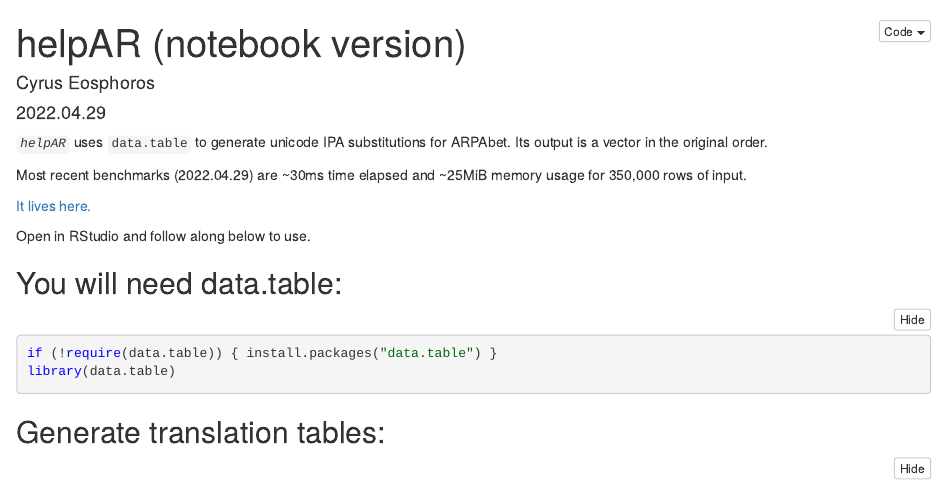
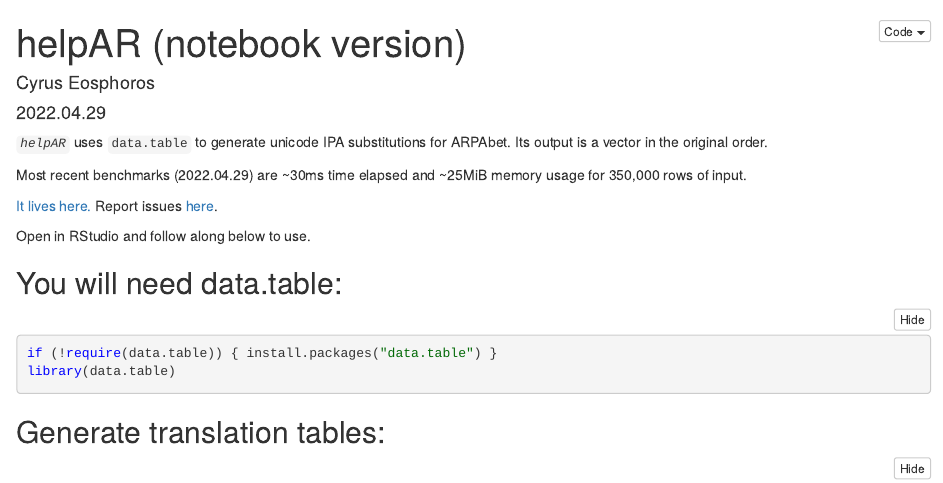
Before and after one commit to cyrusae/helpAR, an R Markdown document (helpAR.Rmd): the page in a window 1100 px wide, from its top. The pictures show the output file helpAR.nb.html that the author committed with the source, opened offline.

Commit message:
add issue reporting link

```diff
--- a/helpAR.Rmd
+++ b/helpAR.Rmd
@@ -11,7 +11,7 @@ ARPAbet. Its output is a vector in the original order.
 Most recent benchmarks (2022.04.29) are \~30ms time elapsed and \~25MiB
 memory usage for 350,000 rows of input.
 
-[It lives here.](https://github.com/cyrusae/helpAR)
+[It lives here.](https://github.com/cyrusae/helpAR) Report issues [here](https://github.com/cyrusae/helpAR/issues).
 
 Open in RStudio and follow along below to use.
 
```
Also changed, not shown: helpAR.nb.html, helpAR.Rmd (2 more changed lines).
